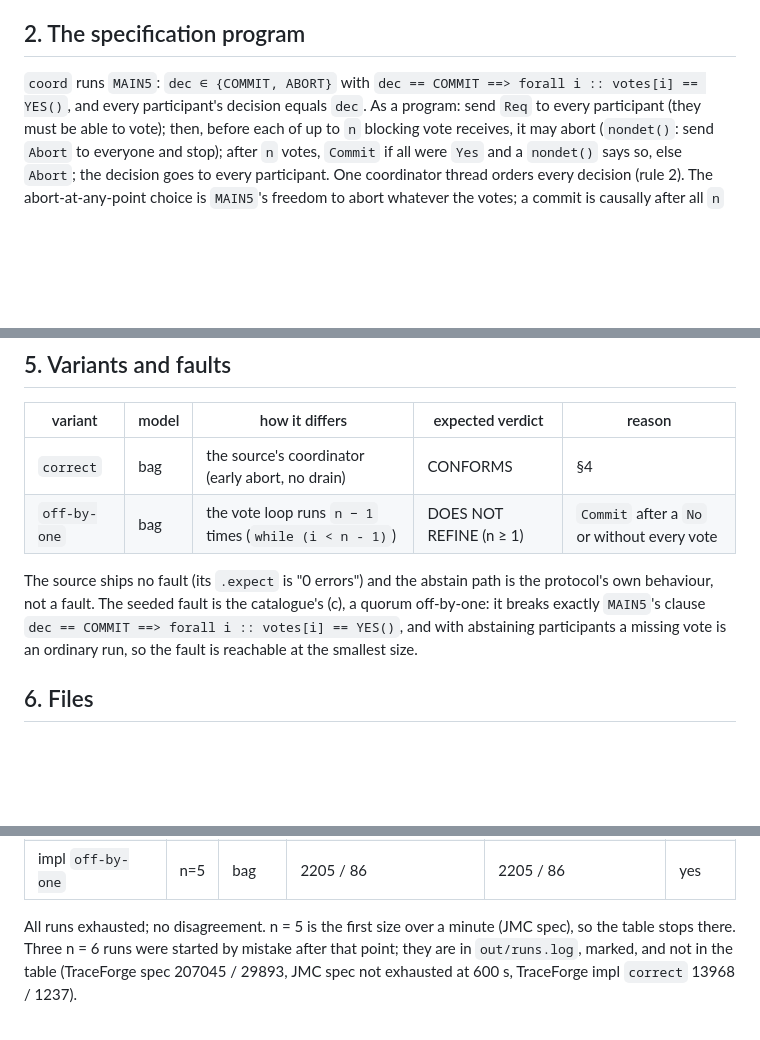
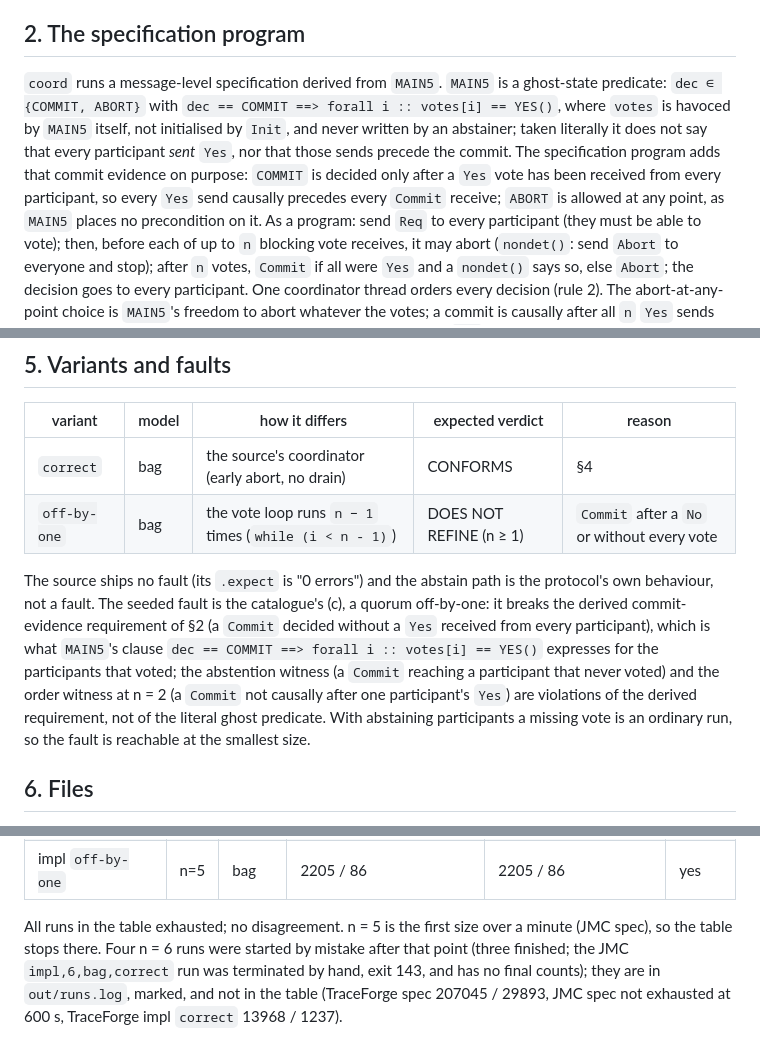
Before and after one commit to joulook/daavar, a Markdown page: benchmarks/two-pc-abstain-kragl/README.md, 3 parts joined by grey strips. GitHub-like rendering; blank space fills up the shorter version.

```diff
--- a/benchmarks/two-pc-abstain-kragl/README.md
+++ b/benchmarks/two-pc-abstain-kragl/README.md
@@ -35,8 +35,14 @@ source's channels are multisets).
 
 ## 2. The specification program
 
-`coord` runs `MAIN5`: `dec ∈ {COMMIT, ABORT}` with `dec == COMMIT ==> forall i :: votes[i] ==
-YES()`, and every participant's decision equals `dec`. As a program: send `Req` to every
+`coord` runs a message-level specification derived from `MAIN5`. `MAIN5` is a ghost-state predicate:
+`dec ∈ {COMMIT, ABORT}` with `dec == COMMIT ==> forall i :: votes[i] == YES()`, where `votes` is
+havoced by `MAIN5` itself, not initialised by `Init`, and never written by an abstainer; taken
+literally it does not say that every participant *sent* `Yes`, nor that those sends precede the
+commit. The specification program adds that commit evidence on purpose: `COMMIT` is decided only
+after a `Yes` vote has been received from every participant, so every `Yes` send causally precedes
+every `Commit` receive; `ABORT` is allowed at any point, as `MAIN5` places no precondition on it.
+As a program: send `Req` to every
 participant (they must be able to vote); then, before each of up to `n` blocking vote receives,
 it may abort (`nondet()`: send `Abort` to everyone and stop); after `n` votes, `Commit` if all
 were `Yes` and a `nondet()` says so, else `Abort`; the decision goes to every participant. One
@@ -93,8 +99,13 @@ reading only one vote, `Dec(Commit)` at either participant has the other partici
 
 The source ships no fault (its `.expect` is "0 errors") and the abstain path is the protocol's own
 behaviour, not a fault. The seeded fault is the catalogue's (c), a quorum off-by-one: it breaks
-exactly `MAIN5`'s clause `dec == COMMIT ==> forall i :: votes[i] == YES()`, and with abstaining
-participants a missing vote is an ordinary run, so the fault is reachable at the smallest size.
+the derived commit-evidence requirement of §2 (a `Commit` decided without a `Yes` received from
+every participant), which is what `MAIN5`'s clause `dec == COMMIT ==> forall i :: votes[i] ==
+YES()` expresses for the participants that voted; the abstention witness (a `Commit` reaching a
+participant that never voted) and the order witness at n = 2 (a `Commit` not causally after one
+participant's `Yes`) are violations of the derived requirement, not of the literal ghost predicate.
+With abstaining participants a missing vote is an ordinary run, so the fault is reachable at the
+smallest size.
 
 ## 6. Files
 
@@ -127,8 +138,10 @@ participants a missing vote is an ordinary run, so the fault is reachable at the
 | impl `correct` | n=5 | bag | 2085 / 206 | 2085 / 206 | yes |
 | impl `off-by-one` | n=5 | bag | 2205 / 86 | 2205 / 86 | yes |
 
-All runs exhausted; no disagreement. n = 5 is the first size over a minute (JMC spec), so the
-table stops there. Three n = 6 runs were started by mistake after that point; they are in
+All runs in the table exhausted; no disagreement. n = 5 is the first size over a minute (JMC
+spec), so the table stops there. Four n = 6 runs were started by mistake after that point (three
+finished; the JMC `impl,6,bag,correct` run was terminated by hand, exit 143, and has no final
+counts); they are in
 `out/runs.log`, marked, and not in the table (TraceForge spec 207045 / 29893, JMC spec not
 exhausted at 600 s, TraceForge impl `correct` 13968 / 1237).
 
```
Also changed, not shown: benchmarks/bully-election-fdr3/README.md (+37 -28 lines).
